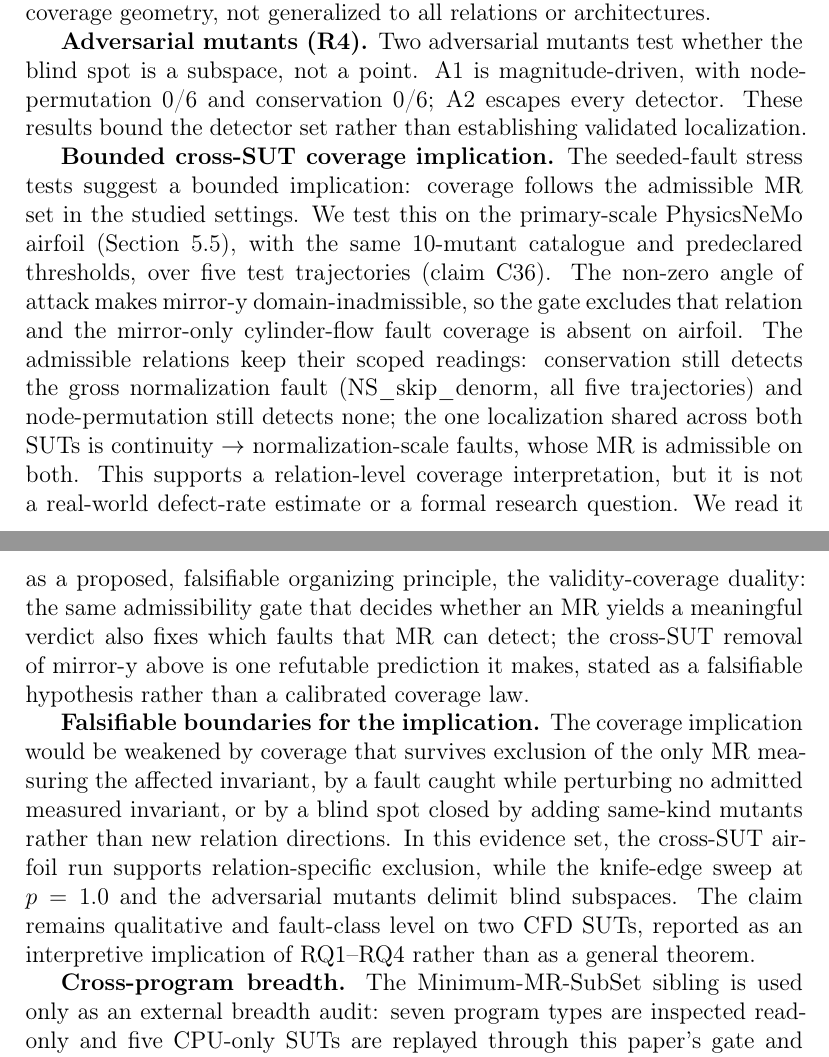
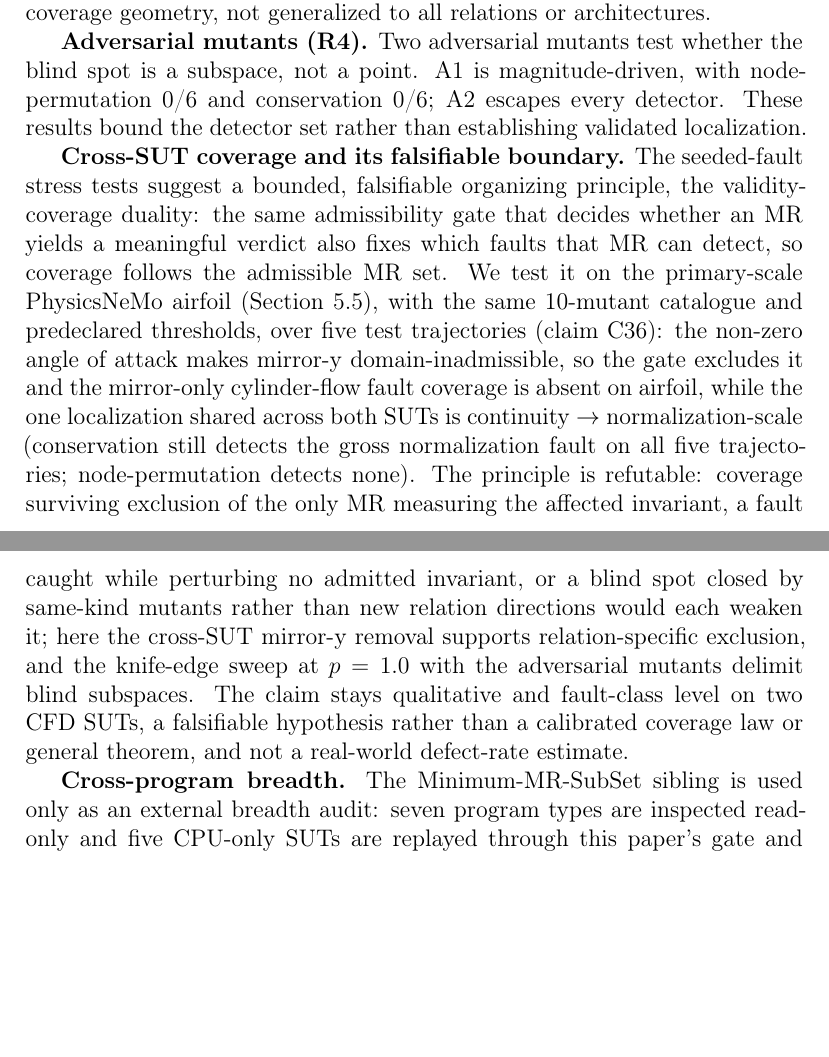
Before and after one commit to meng004/Domain-Validity-Gated-MR-for-SciML, a LaTeX paper (paper/ist-submission/main.tex): two parts of pages 26 and 27 of 48, joined at a grey line, cut so that both start at the same text, the shorter picture padded with empty space. Compiled offline with pdfLaTeX.

Commit message:
consolidate: merge the two overlapping cross-SUT duality paragraphs (de-overload)
The fault-robustness subsection stated the validity-coverage duality and its
falsifiability in two adjacent paragraphs ('Bounded cross-SUT coverage
implication' + 'Falsifiable boundaries') that overlapped on the duality
principle, the airfoil C36 cross-SUT test, and the qualitative/two-CFD-SUT scope.
Merged into one tighter 'Cross-SUT coverage and its falsifiable boundary'
paragraph: same evidence (airfoil mirror-y exclusion, continuity->normalization
shared, three refutation conditions, knife-edge + adversarial blind subspaces),
less repetition. All pinned strings kept (validity-coverage duality, falsifiable,
knife-edge sweep at p=1.0, claim C36); fault-robustness drops from 5 to 4
paragraphs.

EXT-1 (airfoil C35) and EXT-2 (operator-floor 2nd Delaunay topology C44) are
already integrated; EXT-3 cross-SUT three-arm (C51) main-text integration is
deferred until the airfoil three-arm (C52) returns from GPU, to integrate once.

Build: 48 pages, zero undefined/Missing/Overfull. Tests: 436 + 320 subtests.
Caps: not-a 27/28, C 8/10.

Co-Authored-By: Claude Opus 4.8 <noreply@anthropic.com>

```diff
--- a/paper/ist-submission/main.tex
+++ b/paper/ist-submission/main.tex
@@ -437,9 +437,7 @@ To check whether the seeded-fault detection result of Section~\ref{subsec:within
 
 \textbf{Adversarial mutants (R4).} Two adversarial mutants test whether the blind spot is a subspace, not a point. A1 is magnitude-driven, with node-permutation 0/6 and conservation 0/6; A2 escapes every detector. These results bound the detector set rather than establishing validated localization.
 
-\textbf{Bounded cross-SUT coverage implication.} The seeded-fault stress tests suggest a bounded implication: coverage follows the admissible MR set in the studied settings. We test this on the primary-scale PhysicsNeMo airfoil (Section~\ref{subsec:second-task}), with the same 10-mutant catalogue and predeclared thresholds, over five test trajectories (claim~C36). The non-zero angle of attack makes mirror-y domain-inadmissible, so the gate excludes that relation and the mirror-only cylinder-flow fault coverage is absent on airfoil. The admissible relations keep their scoped readings: conservation still detects the gross normalization fault (NS\_skip\_denorm, all five trajectories) and node-permutation still detects none; the one localization shared across both SUTs is continuity~$\to$~normalization-scale faults, whose MR is admissible on both. This supports a relation-level coverage interpretation, but it is not a real-world defect-rate estimate or a formal research question. We read it as a proposed, falsifiable organizing principle, the validity-coverage duality: the same admissibility gate that decides whether an MR yields a meaningful verdict also fixes which faults that MR can detect; the cross-SUT removal of mirror-y above is one refutable prediction it makes, stated as a falsifiable hypothesis rather than a calibrated coverage law.
-
-\textbf{Falsifiable boundaries for the implication.} The coverage implication would be weakened by coverage that survives exclusion of the only MR measuring the affected invariant, by a fault caught while perturbing no admitted measured invariant, or by a blind spot closed by adding same-kind mutants rather than new relation directions. In this evidence set, the cross-SUT airfoil run supports relation-specific exclusion, while the knife-edge sweep at $p=1.0$ and the adversarial mutants delimit blind subspaces. The claim remains qualitative and fault-class level on two CFD SUTs, reported as an interpretive implication of RQ1--RQ4 rather than as a general theorem.
+\textbf{Cross-SUT coverage and its falsifiable boundary.} The seeded-fault stress tests suggest a bounded, falsifiable organizing principle, the validity-coverage duality: the same admissibility gate that decides whether an MR yields a meaningful verdict also fixes which faults that MR can detect, so coverage follows the admissible MR set. We test it on the primary-scale PhysicsNeMo airfoil (Section~\ref{subsec:second-task}), with the same 10-mutant catalogue and predeclared thresholds, over five test trajectories (claim~C36): the non-zero angle of attack makes mirror-y domain-inadmissible, so the gate excludes it and the mirror-only cylinder-flow fault coverage is absent on airfoil, while the one localization shared across both SUTs is continuity~$\to$~normalization-scale (conservation still detects the gross normalization fault on all five trajectories; node-permutation detects none). The principle is refutable: coverage surviving exclusion of the only MR measuring the affected invariant, a fault caught while perturbing no admitted invariant, or a blind spot closed by same-kind mutants rather than new relation directions would each weaken it; here the cross-SUT mirror-y removal supports relation-specific exclusion, and the knife-edge sweep at $p=1.0$ with the adversarial mutants delimit blind subspaces. The claim stays qualitative and fault-class level on two CFD SUTs, a falsifiable hypothesis rather than a calibrated coverage law or general theorem, and not a real-world defect-rate estimate.
 
 \textbf{Cross-program breadth.} The Minimum-MR-SubSet sibling is used only as an external breadth audit: seven program types are inspected read-only and five CPU-only SUTs are replayed through this paper's gate and typed verdict (claims~C39--C40). Appendix~\ref{app:cross-program} gives the full results.
 
```
Also changed, not shown: paper/ist-submission/main.pdf.
